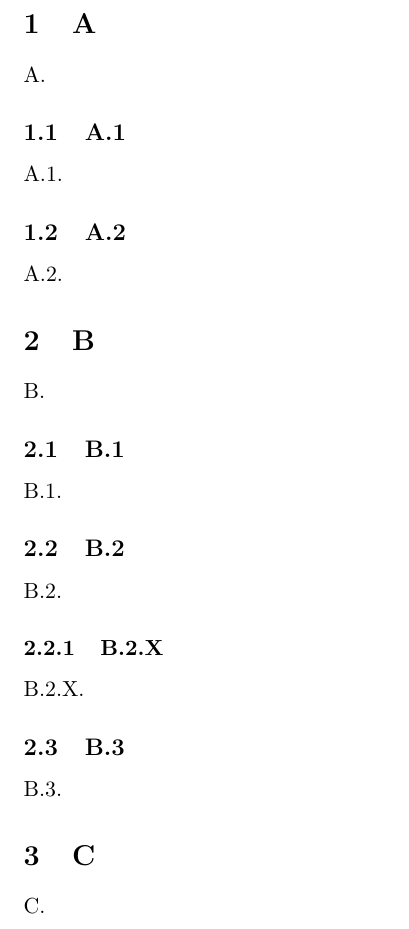
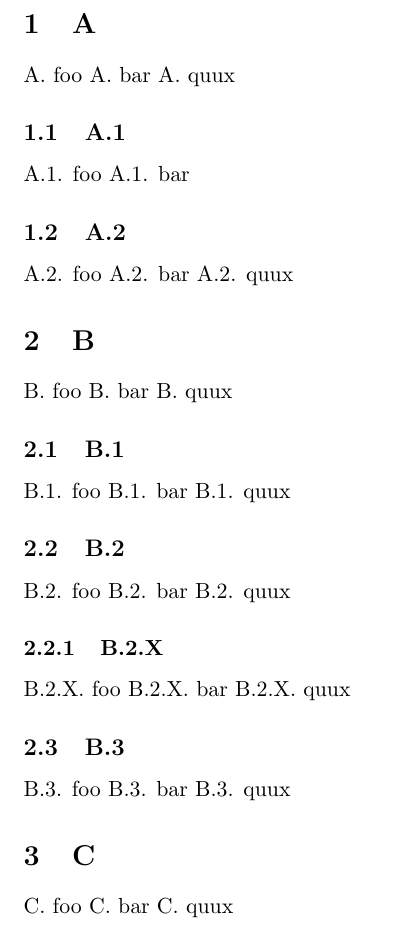
Before and after one commit to TiredFalcon/test-latex, a LaTeX document (main.tex): part of the page, cut so that both start at the same text. Compiled offline with pdfLaTeX.

Commit message:
Update main.tex

```diff
--- a/main.tex
+++ b/main.tex
@@ -2,30 +2,47 @@
 \begin{document}
 
     \section{A}
-    A.
+    A. foo
+    A. bar
+    A. quux
 
     \subsection{A.1}
-    A.1.
+    A.1. foo
+    A.1. bar
 
     \subsection{A.2}
-    A.2.
+    A.2. foo
+    A.2. bar
+    A.2. quux
 
     \section{B}
-    B.
+    B. foo
+    B. bar
+    B. quux
 
     \subsection{B.1}
-    B.1.
+    B.1. foo
+    B.1. bar
+    B.1. quux
 
     \subsection{B.2}
-    B.2.
+    B.2. foo
+    B.2. bar
+    B.2. quux
 
     \subsubsection{B.2.X}
-    B.2.X.
+    B.2.X. foo
+    B.2.X. bar
+    B.2.X. quux
 
     \subsection{B.3}
-    B.3.
+    B.3. foo
+    B.3. bar
+    B.3. quux
 
     \section{C}
-    C.
+    C. foo
+    C. bar
+    C. quux
 
 \end{document}
```
